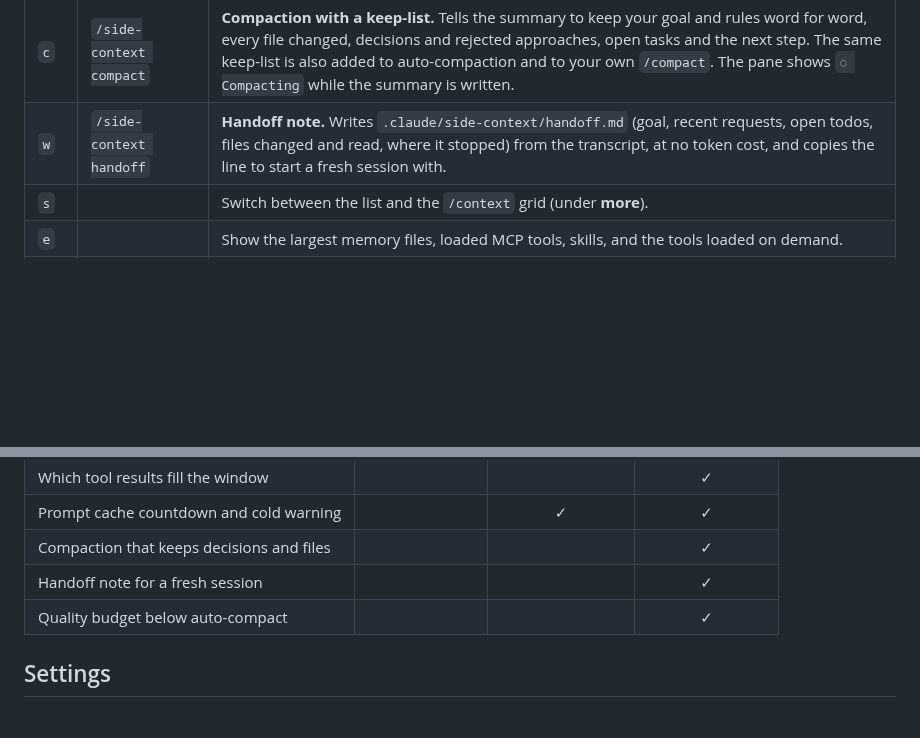
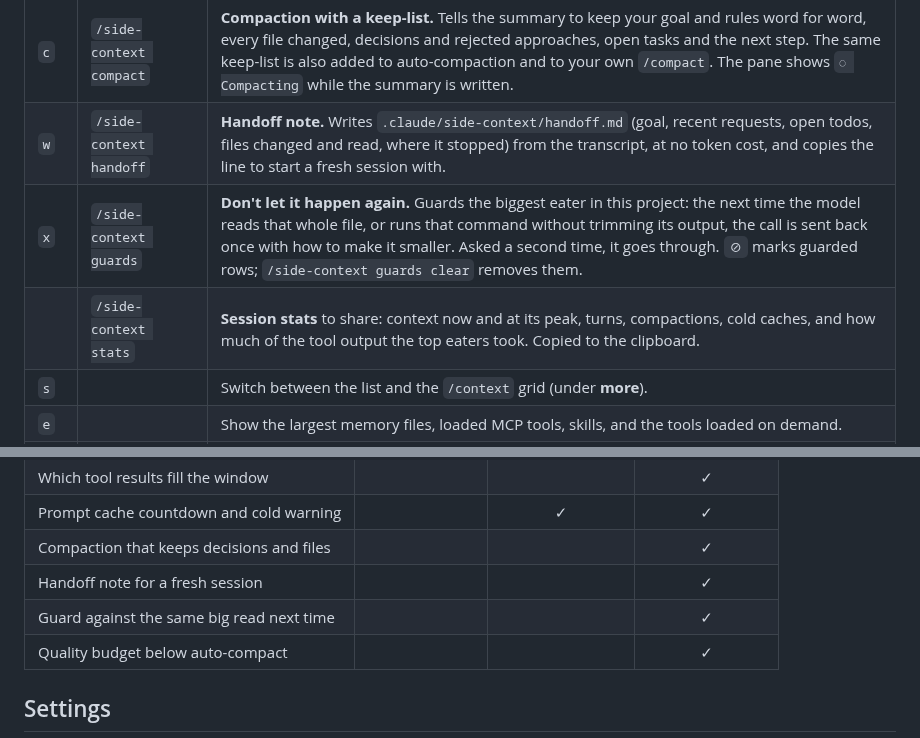
Before and after one commit to bcanozgur/cc-side-context, a Markdown page: README.md, 2 parts joined by grey strips. Rendered like a GitHub page; blank space fills up the shorter version.

```diff
--- a/README.md
+++ b/README.md
@@ -51,6 +52,8 @@ Estimate · 23:39
 | --- | --- | --- |
 | `c` | `/side-context compact` | **Compaction with a keep-list.** Tells the summary to keep your goal and rules word for word, every file changed, decisions and rejected approaches, open tasks and the next step. The same keep-list is also added to auto-compaction and to your own `/compact`. The pane shows `◌ Compacting` while the summary is written. |
 | `w` | `/side-context handoff` | **Handoff note.** Writes `.claude/side-context/handoff.md` (goal, recent requests, open todos, files changed and read, where it stopped) from the transcript, at no token cost, and copies the line to start a fresh session with. |
+| `x` | `/side-context guards` | **Don't let it happen again.** Guards the biggest eater in this project: the next time the model reads that whole file, or runs that command without trimming its output, the call is sent back once with how to make it smaller. Asked a second time, it goes through. `⊘` marks guarded rows; `/side-context guards clear` removes them. |
+| | `/side-context stats` | **Session stats** to share: context now and at its peak, turns, compactions, cold caches, and how much of the tool output the top eaters took. Copied to the clipboard. |
 | `s` | | Switch between the list and the `/context` grid (under **more**). |
 | `e` | | Show the largest memory files, loaded MCP tools, skills, and the tools loaded on demand. |
 | `r` | `/side-context full` | Recount exactly with the token-count API, as `/context` does (under **more**, or when a row is flagged). |
@@ -80,6 +83,7 @@ To update after a new release: `/plugin` → cc-side-context → update, then re
 | Prompt cache countdown and cold warning | | ✓ | ✓ |
 | Compaction that keeps decisions and files | | | ✓ |
 | Handoff note for a fresh session | | | ✓ |
+| Guard against the same big read next time | | | ✓ |
 | Quality budget below auto-compact | | | ✓ |
 
 ## Settings
```
Also changed, not shown: other parts of README.md (+5 -4 lines), docs/pane.png, 5 other files.
